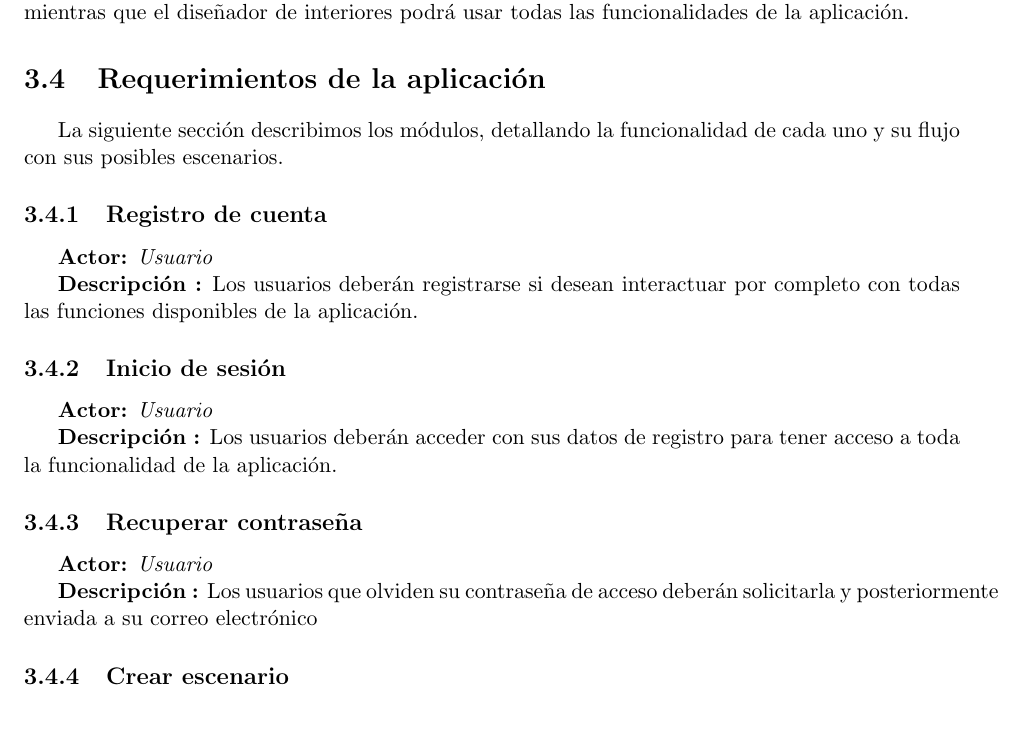
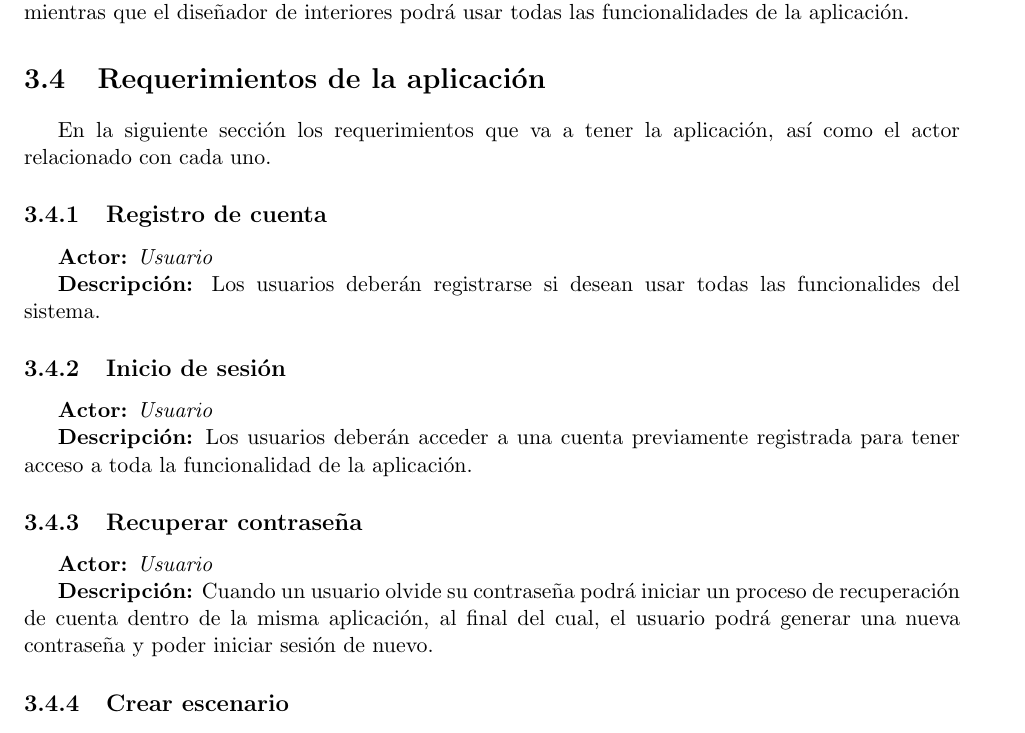
Before and after one commit to Steven0110/TT2018-A002, a LaTeX thesis (TT2018-A002/TT2018-A002.tex, which reads TT2018-A002/analisis/secciones/requisitosFuncionales.tex): part of page 41 of 86, cut so that both start at the same text. Compiled offline with pdfLaTeX.

Commit message:
Corrección en redacción de primeros tres req.

```diff
--- a/TT2018-A002/analisis/secciones/requisitosFuncionales.tex
+++ b/TT2018-A002/analisis/secciones/requisitosFuncionales.tex
@@ -1,17 +1,17 @@
 \section{Requerimientos de la aplicación}
-La siguiente sección describimos los módulos, detallando la funcionalidad de cada uno y su flujo con sus posibles escenarios.\par
+En la siguiente sección los requerimientos que va a tener la aplicación, así como el actor relacionado con cada uno.\par
 
 \subsection{Registro de cuenta}
 \textbf{Actor:} \textit{Usuario} \par
-\textbf{Descripción :} Los usuarios deberán registrarse si desean interactuar por completo con todas las funciones disponibles de la aplicación.
+\textbf{Descripción:} Los usuarios deberán registrarse si desean usar todas las funcionalides del sistema.
 
 \subsection{Inicio de sesión}
 \textbf{Actor:} \textit{Usuario} \par
-\textbf{Descripción :} Los usuarios deberán acceder con sus datos de registro para tener acceso a toda la funcionalidad de la aplicación.
+\textbf{Descripción:} Los usuarios deberán acceder a una cuenta previamente registrada para tener acceso a toda la funcionalidad de la aplicación.
 
 \subsection{Recuperar contraseña}
 \textbf{Actor:} \textit{Usuario} \par
-\textbf{Descripción :} Los usuarios que olviden su contraseña de acceso deberán solicitarla y posteriormente enviada a su correo electrónico
+\textbf{Descripción:} Cuando un usuario olvide su contraseña podrá iniciar un proceso de recuperación de cuenta dentro de la misma aplicación, al final del cual, el usuario podrá generar una nueva contraseña y poder iniciar sesión de nuevo.
 
 \subsection{Crear escenario}
 \textbf{Actor:} \textit{Usuario} \par
```
